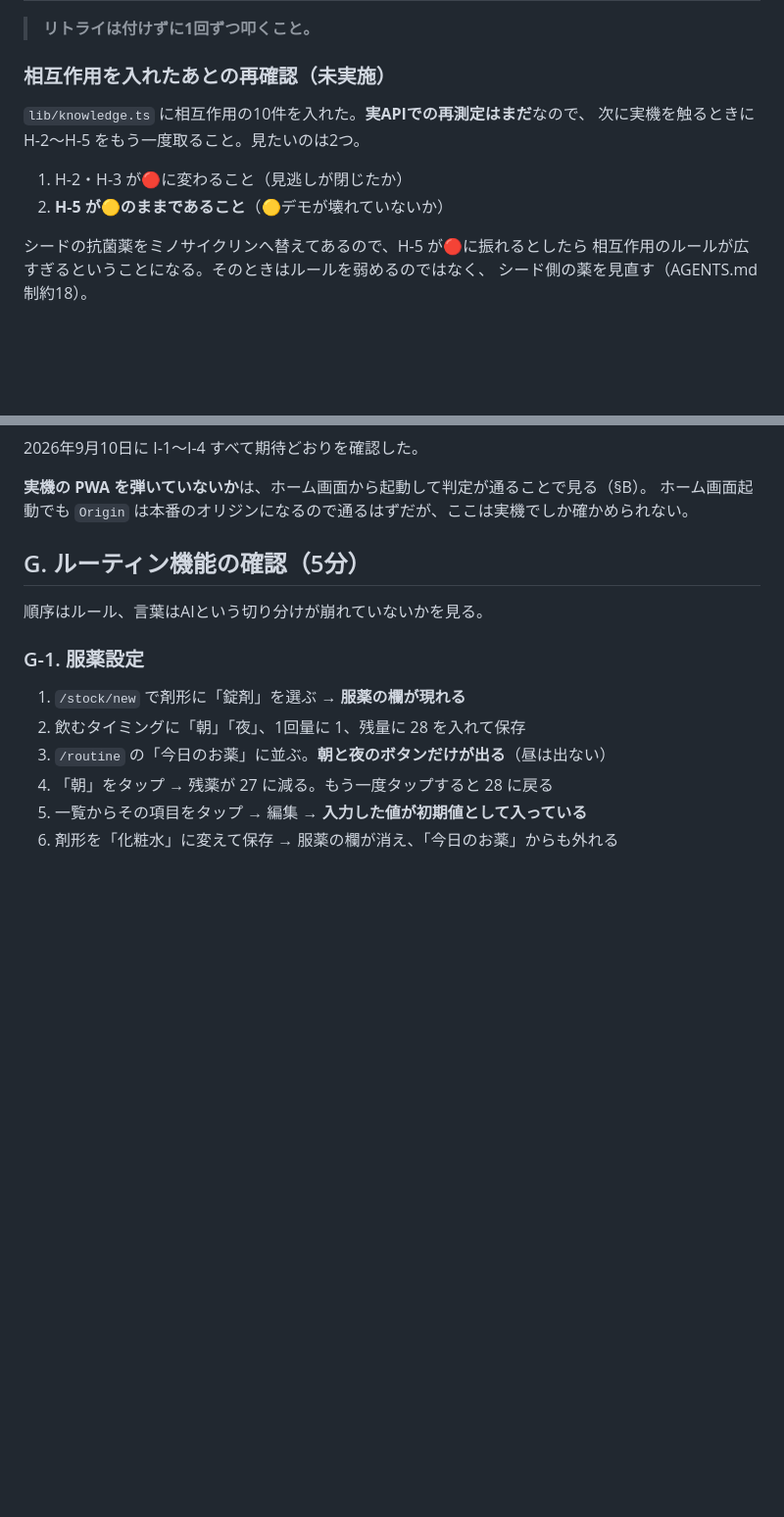
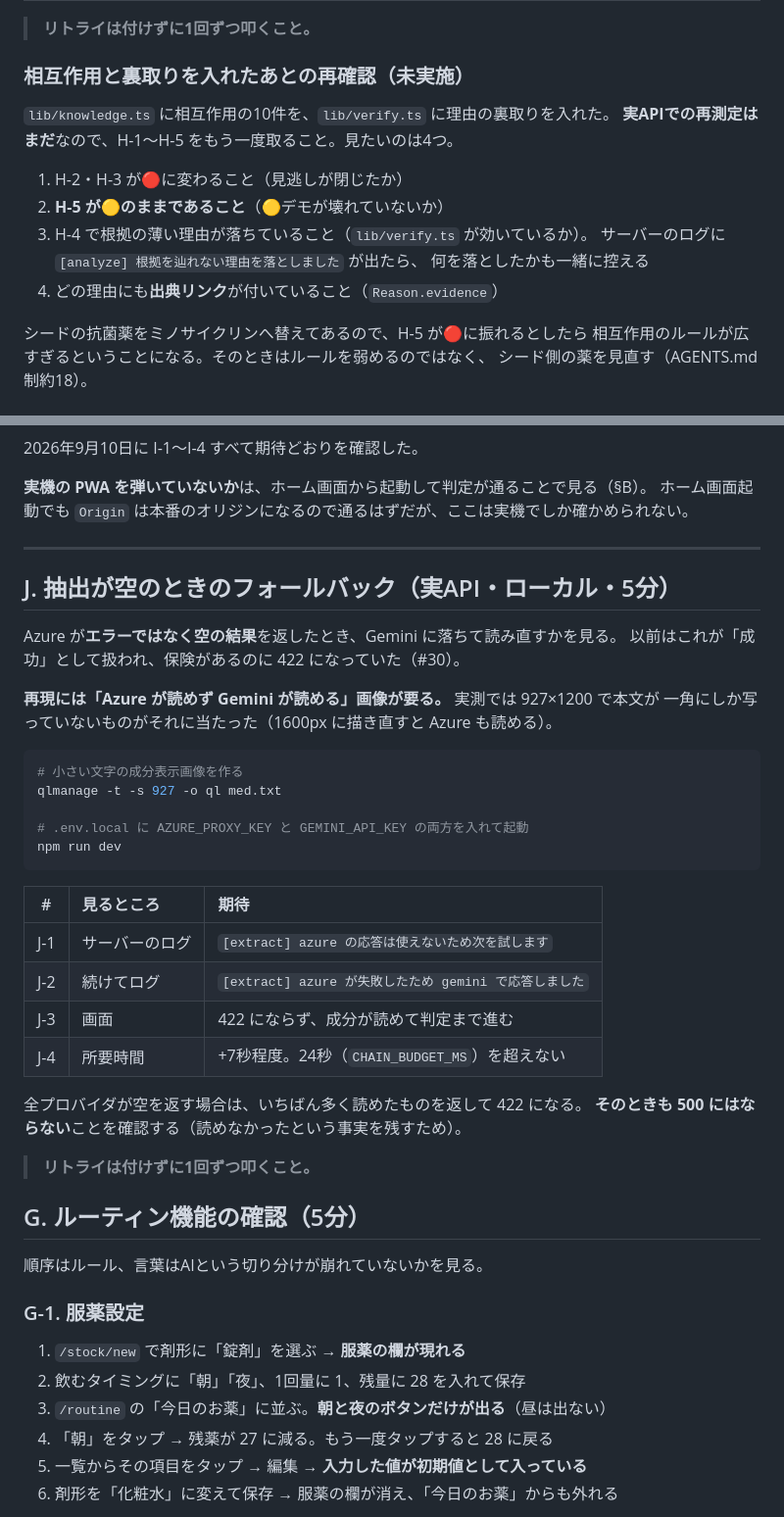
Before and after one commit to John-Frusciante/overlai, a Markdown page: docs/TESTING.md, 2 parts joined by grey strips. Shown at 98% size. Drawn GitHub-style; blank space fills up the shorter version.

Commit message:
残りのテスト項目を洗い出して整理する
- 書き出し・読み込みは確認済みにした
- §J（抽出が空のときのフォールバック）を新設。#30 の実測がまだ残っている
- §H の再確認に、裏取り（#32）の観点を足した。根拠の薄い理由が落ちるか、
  出典リンクが付くか

Co-Authored-By: Claude Opus 5 <noreply@anthropic.com>
Claude-Session: https://claude.ai/code/session_0193fEPMHsV2g892vV1WRUTR

````diff
--- a/docs/TESTING.md
+++ b/docs/TESTING.md
@@ -227,13 +227,17 @@ AZURE_PROXY_KEY=invalid GEMINI_API_KEY=invalid npm run dev
 
 > **リトライは付けずに1回ずつ叩くこと。**
 
-### 相互作用を入れたあとの再確認（未実施）
+### 相互作用と裏取りを入れたあとの再確認（未実施）
 
-`lib/knowledge.ts` に相互作用の10件を入れた。**実APIでの再測定はまだ**なので、
-次に実機を触るときに H-2〜H-5 をもう一度取ること。見たいのは2つ。
+`lib/knowledge.ts` に相互作用の10件を、`lib/verify.ts` に理由の裏取りを入れた。
+**実APIでの再測定はまだ**なので、H-1〜H-5 をもう一度取ること。見たいのは4つ。
 
 1. H-2・H-3 が🔴に変わること（見逃しが閉じたか）
 2. **H-5 が🟡のままであること**（🟡デモが壊れていないか）
+3. H-4 で根拠の薄い理由が落ちていること（`lib/verify.ts` が効いているか）。
+   サーバーのログに `[analyze] 根拠を辿れない理由を落としました` が出たら、
+   何を落としたかも一緒に控える
+4. どの理由にも**出典リンク**が付いていること（`Reason.evidence`）
 
 シードの抗菌薬をミノサイクリンへ替えてあるので、H-5 が🔴に振れるとしたら
 相互作用のルールが広すぎるということになる。そのときはルールを弱めるのではなく、
@@ -262,6 +266,36 @@ OVERLAI_MOCK=1 npx next start -p 3000
 
 **実機の PWA を弾いていないか**は、ホーム画面から起動して判定が通ることで見る（§B）。
 ホーム画面起動でも `Origin` は本番のオリジンになるので通るはずだが、ここは実機でしか確かめられない。
+
+---
+
+## J. 抽出が空のときのフォールバック（実API・ローカル・5分）
+
+Azure が**エラーではなく空の結果**を返したとき、Gemini に落ちて読み直すかを見る。
+以前はこれが「成功」として扱われ、保険があるのに 422 になっていた（#30）。
+
+**再現には「Azure が読めず Gemini が読める」画像が要る。** 実測では 927×1200 で本文が
+一角にしか写っていないものがそれに当たった（1600px に描き直すと Azure も読める）。
+
+```bash
+# 小さい文字の成分表示画像を作る
+qlmanage -t -s 927 -o ql med.txt
+
+# .env.local に AZURE_PROXY_KEY と GEMINI_API_KEY の両方を入れて起動
+npm run dev
+```
+
+| # | 見るところ | 期待 |
+| :---: | :--- | :--- |
+| J-1 | サーバーのログ | `[extract] azure の応答は使えないため次を試します` |
+| J-2 | 続けてログ | `[extract] azure が失敗したため gemini で応答しました` |
+| J-3 | 画面 | 422 にならず、成分が読めて判定まで進む |
+| J-4 | 所要時間 | +7秒程度。24秒（`CHAIN_BUDGET_MS`）を超えない |
+
+全プロバイダが空を返す場合は、いちばん多く読めたものを返して 422 になる。
+**そのときも 500 にはならない**ことを確認する（読めなかったという事実を残すため）。
+
+> **リトライは付けずに1回ずつ叩くこと。**
 
 ## G. ルーティン機能の確認（5分）
 
````
Also changed, not shown: other parts of docs/TESTING.md (+4 -2 lines).
